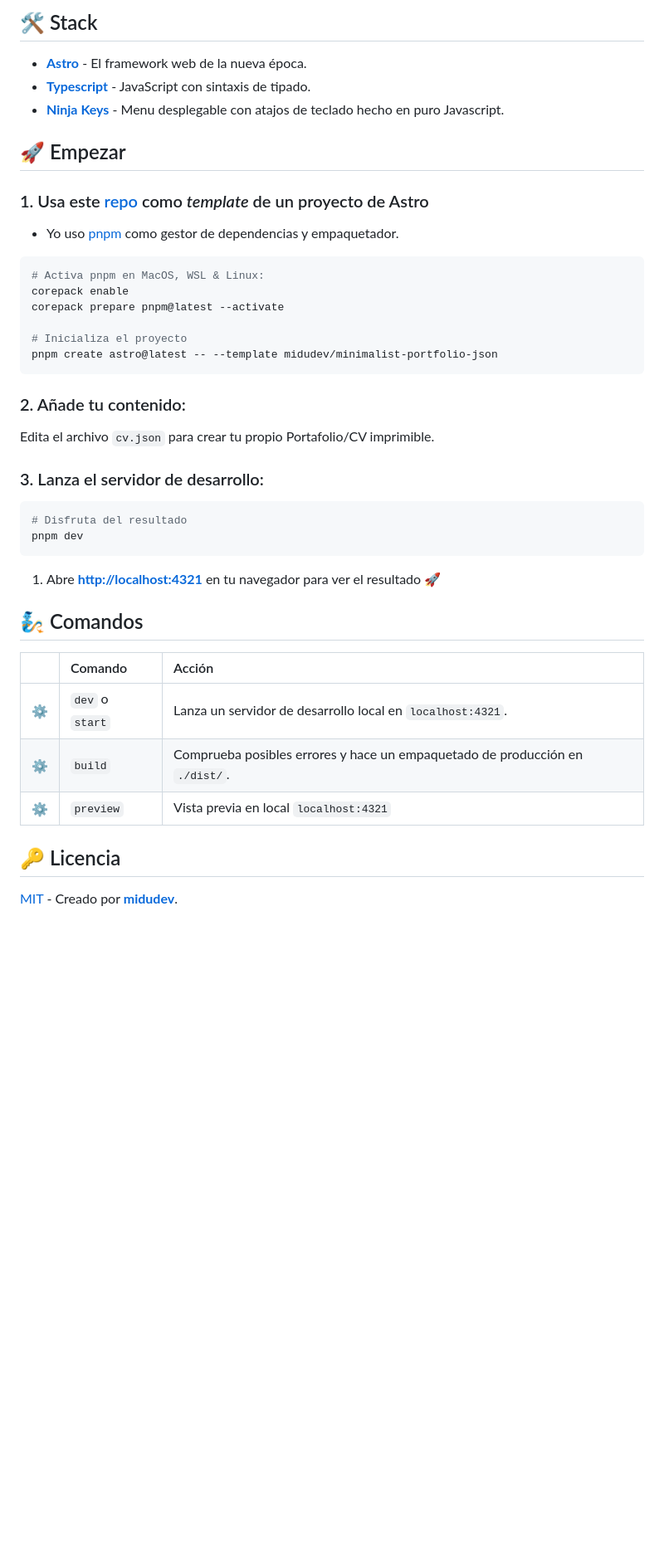
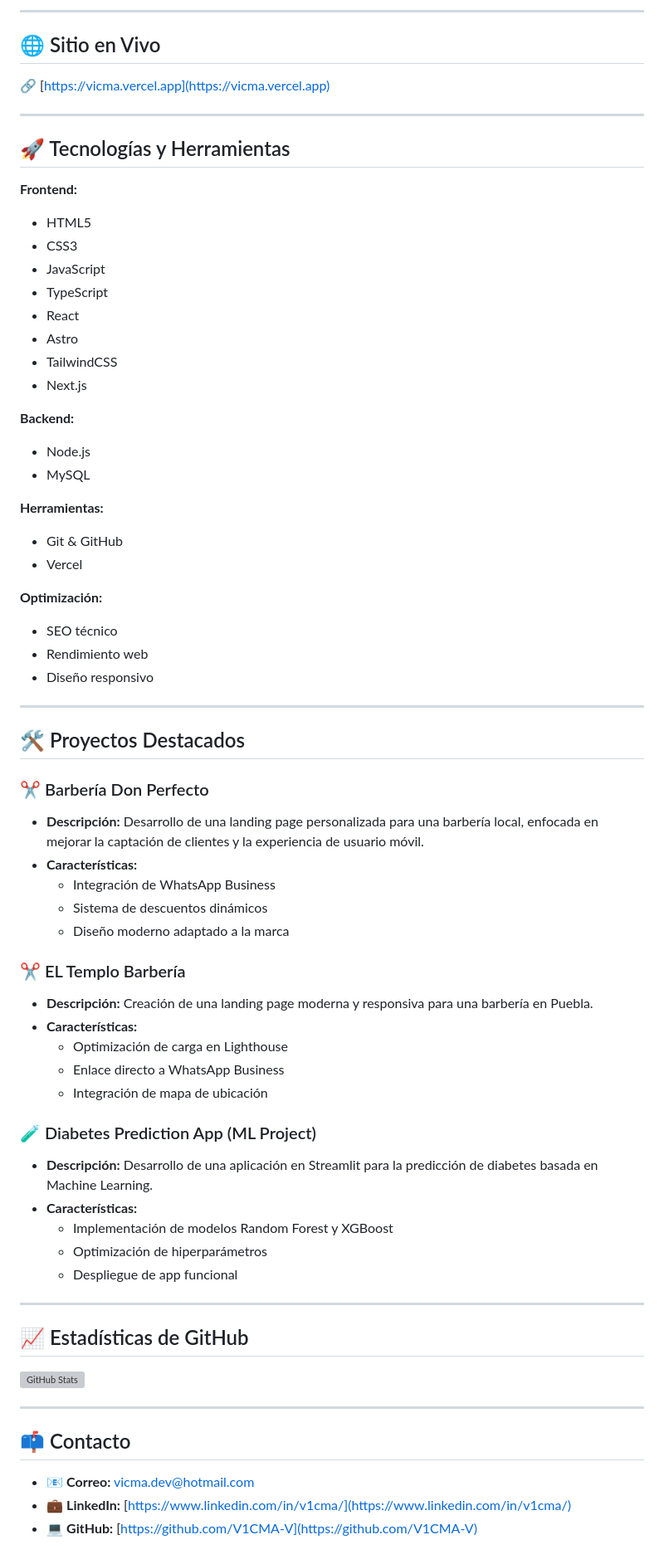
Before and after one commit to V1CMA-V/vicma, a Markdown page: README.md, the part around the change printed below. Shown: that part at 83% size. Rendered like a GitHub page; blank space fills up the shorter version; grey boxes are pictures that could not be loaded.

````diff
--- a/README.md
+++ b/README.md
@@ -52,50 +45,75 @@ Basado en el diseño de <a href="https://github.com/BartoszJarocki/cv">Bartosz J
 
-## 🛠️ Stack
+---
 
-- [**Astro**](https://astro.build/) - El framework web de la nueva época.
-- [**Typescript**](https://www.typescriptlang.org/) - JavaScript con sintaxis de tipado.
-- [**Ninja Keys**](https://github.com/ssleptsov/ninja-keys) - Menu desplegable con atajos de teclado hecho en puro Javascript.
+## 🌐 Sitio en Vivo
 
+🔗 [https://vicma.vercel.app](https://vicma.vercel.app)
 
-## 🚀 Empezar
+---
 
-### 1. Usa este [repo](https://github.com/midudev/minimalist-portfolio-json) como _template_ de un proyecto de Astro
+## 🚀 Tecnologías y Herramientas
 
+**Frontend:**
+- HTML5
+- CSS3
+- JavaScript
+- TypeScript
+- React
+- Astro
+- TailwindCSS
+- Next.js
 
-- Yo uso [pnpm](https://pnpm.io/installation) como gestor de dependencias y empaquetador.
+**Backend:**
+- Node.js
+- MySQL
 
-```bash
-# Activa pnpm en MacOS, WSL & Linux:
-corepack enable
-corepack prepare pnpm@latest --activate
+**Herramientas:**
+- Git & GitHub
+- Vercel
 
-# Inicializa el proyecto
-pnpm create astro@latest -- --template midudev/minimalist-portfolio-json
-```
+**Optimización:**
+- SEO técnico
+- Rendimiento web
+- Diseño responsivo
 
-### 2. Añade tu contenido:
-Edita el archivo `cv.json` para crear tu propio Portafolio/CV imprimible.
-### 3. Lanza el servidor de desarrollo:
+---
 
-```bash
-# Disfruta del resultado
-pnpm dev
-```
+## 🛠️ Proyectos Destacados
 
+### ✂️ Barbería Don Perfecto
 
-1. Abre [**http://localhost:4321**](http://localhost:4321/) en tu navegador para ver el resultado 🚀
+- **Descripción:** Desarrollo de una landing page personalizada para una barbería local, enfocada en mejorar la captación de clientes y la experiencia de usuario móvil.
+- **Características:**
+  - Integración de WhatsApp Business
+  - Sistema de descuentos dinámicos
+  - Diseño moderno adaptado a la marca
 
+### ✂️ EL Templo Barbería
 
-## 🧞 Comandos
+- **Descripción:** Creación de una landing page moderna y responsiva para una barbería en Puebla.
+- **Características:**
+  - Optimización de carga en Lighthouse
+  - Enlace directo a WhatsApp Business
+  - Integración de mapa de ubicación
 
-|     | Comando          | Acción                                        |
-| :-- | :--------------- | :-------------------------------------------- |
-| ⚙️  | `dev` o `start` | Lanza un servidor de desarrollo local en  `localhost:4321`.  |
-| ⚙️  | `build`          | Comprueba posibles errores y hace un empaquetado de producción en `./dist/`.      |
-| ⚙️  | `preview`        | Vista previa en local `localhost:4321` |
+### 🧪 Diabetes Prediction App (ML Project)
 
+- **Descripción:** Desarrollo de una aplicación en Streamlit para la predicción de diabetes basada en Machine Learning.
+- **Características:**
+  - Implementación de modelos Random Forest y XGBoost
+  - Optimización de hiperparámetros
+  - Despliegue de app funcional
 
+---
 
-## 🔑 Licencia
+## 📈 Estadísticas de GitHub
 
-[MIT](LICENSE.txt) - Creado por [**midudev**](https://midu.dev).
+![GitHub Stats](https://github-readme-stats.vercel.app/api?username=V1CMA-V&show_icons=true&theme=radical)
+
+---
+
+## 📫 Contacto
+
+- 📧 **Correo:** [vicma.dev@hotmail.com](mailto:vicma.dev@hotmail.com)
+- 💼 **LinkedIn:** [https://www.linkedin.com/in/v1cma/](https://www.linkedin.com/in/v1cma/)
+- 💻 **GitHub:** [https://github.com/V1CMA-V](https://github.com/V1CMA-V)
````
Also changed, not shown: other parts of README.md (+31 -38 lines), logo.png.
